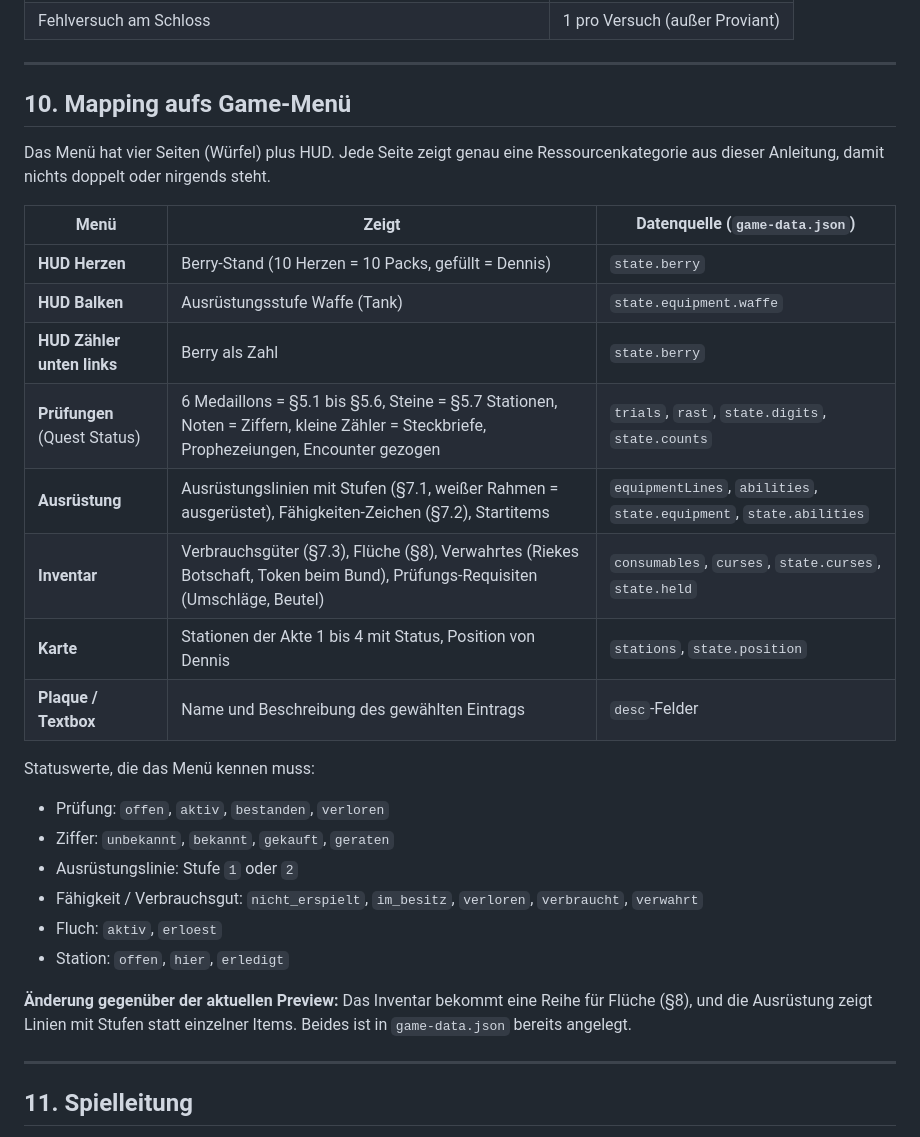
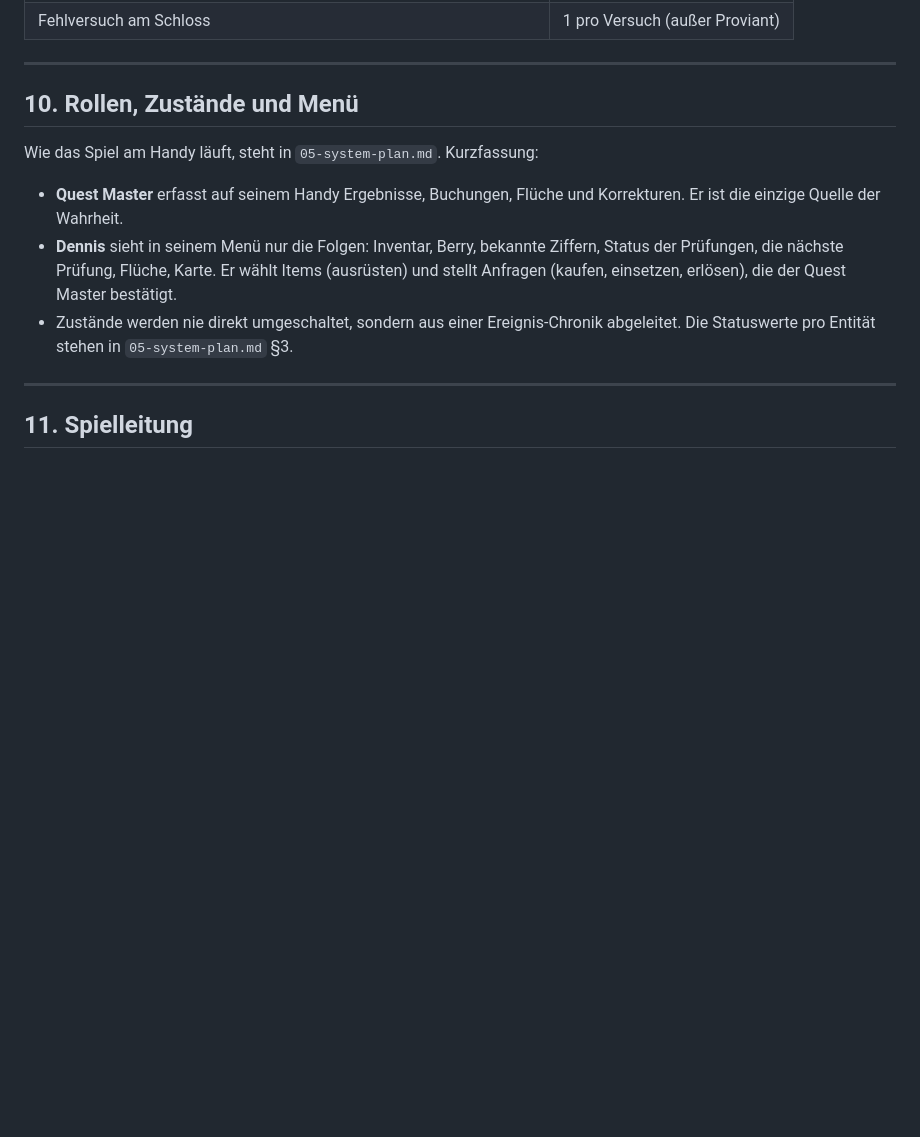
Before and after one commit to lifetimelongevity-cmd/ocarina, a Markdown page: 00-spielanleitung.md, the part around the change. GitHub-like rendering; blank space fills up the shorter version.

```diff
--- a/00-spielanleitung.md
+++ b/00-spielanleitung.md
@@ -254,31 +254,13 @@ Flüche sind die Kehrseite der Fähigkeiten: ein negativer Regel-Effekt, der nac
 
 ---
 
-## 10. Mapping aufs Game-Menü
+## 10. Rollen, Zustände und Menü
 
-Das Menü hat vier Seiten (Würfel) plus HUD. Jede Seite zeigt genau eine Ressourcenkategorie aus dieser Anleitung, damit nichts doppelt oder nirgends steht.
+Wie das Spiel am Handy läuft, steht in `05-system-plan.md`. Kurzfassung:
 
-| Menü | Zeigt | Datenquelle (`game-data.json`) |
-|---|---|---|
-| **HUD Herzen** | Berry-Stand (10 Herzen = 10 Packs, gefüllt = Dennis) | `state.berry` |
-| **HUD Balken** | Ausrüstungsstufe Waffe (Tank) | `state.equipment.waffe` |
-| **HUD Zähler unten links** | Berry als Zahl | `state.berry` |
-| **Prüfungen** (Quest Status) | 6 Medaillons = §5.1 bis §5.6, Steine = §5.7 Stationen, Noten = Ziffern, kleine Zähler = Steckbriefe, Prophezeiungen, Encounter gezogen | `trials`, `rast`, `state.digits`, `state.counts` |
-| **Ausrüstung** | Ausrüstungslinien mit Stufen (§7.1, weißer Rahmen = ausgerüstet), Fähigkeiten-Zeichen (§7.2), Startitems | `equipmentLines`, `abilities`, `state.equipment`, `state.abilities` |
-| **Inventar** | Verbrauchsgüter (§7.3), Flüche (§8), Verwahrtes (Riekes Botschaft, Token beim Bund), Prüfungs-Requisiten (Umschläge, Beutel) | `consumables`, `curses`, `state.curses`, `state.held` |
-| **Karte** | Stationen der Akte 1 bis 4 mit Status, Position von Dennis | `stations`, `state.position` |
-| **Plaque / Textbox** | Name und Beschreibung des gewählten Eintrags | `desc`-Felder |
-
-Statuswerte, die das Menü kennen muss:
-
-- Prüfung: `offen`, `aktiv`, `bestanden`, `verloren`
-- Ziffer: `unbekannt`, `bekannt`, `gekauft`, `geraten`
-- Ausrüstungslinie: Stufe `1` oder `2`
-- Fähigkeit / Verbrauchsgut: `nicht_erspielt`, `im_besitz`, `verloren`, `verbraucht`, `verwahrt`
-- Fluch: `aktiv`, `erloest`
-- Station: `offen`, `hier`, `erledigt`
-
-**Änderung gegenüber der aktuellen Preview:** Das Inventar bekommt eine Reihe für Flüche (§8), und die Ausrüstung zeigt Linien mit Stufen statt einzelner Items. Beides ist in `game-data.json` bereits angelegt.
+- **Quest Master** erfasst auf seinem Handy Ergebnisse, Buchungen, Flüche und Korrekturen. Er ist die einzige Quelle der Wahrheit.
+- **Dennis** sieht in seinem Menü nur die Folgen: Inventar, Berry, bekannte Ziffern, Status der Prüfungen, die nächste Prüfung, Flüche, Karte. Er wählt Items (ausrüsten) und stellt Anfragen (kaufen, einsetzen, erlösen), die der Quest Master bestätigt.
+- Zustände werden nie direkt umgeschaltet, sondern aus einer Ereignis-Chronik abgeleitet. Die Statuswerte pro Entität stehen in `05-system-plan.md` §3.
 
 ---
 
```
Also changed, not shown: 05-system-plan.md (added, +261 -0 lines), README.md (+4 -2 lines).
